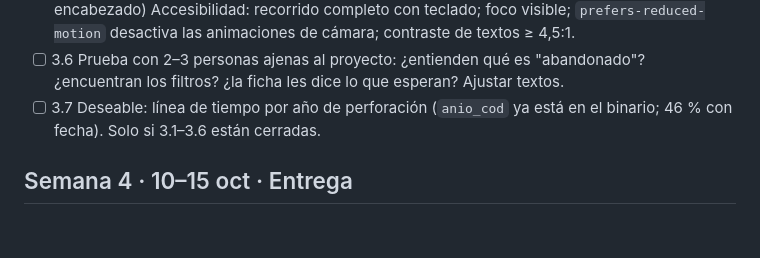
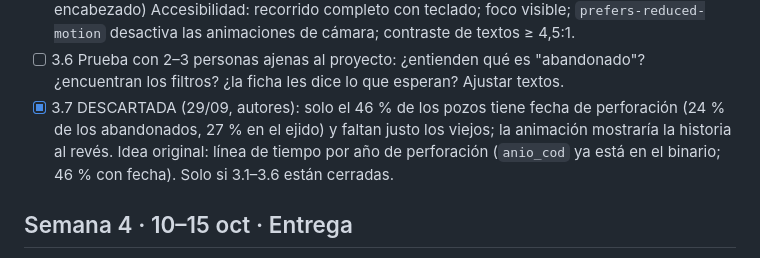
Before and after one commit to marianoarielperez/lo-que-queda, a Markdown page: docs/plans/2026-09-18-plan-implementacion.md, the part around the change. GitHub-like rendering; blank space fills up the shorter version.

Commit message:
Plan: la línea de tiempo por año de perforación (3.7) queda descartada
Solo el 46 % de los pozos tiene fecha de perforación y faltan justo los viejos.

Co-Authored-By: Claude Opus 5.5 <noreply@anthropic.com>

```diff
--- a/docs/plans/2026-09-18-plan-implementacion.md
+++ b/docs/plans/2026-09-18-plan-implementacion.md
@@ -118,7 +118,7 @@ Marcar con [x] al terminar. Cada tarea termina con `npm run build` sin errores y
       desactiva las animaciones de cámara; contraste de textos ≥ 4,5:1.
 - [ ] 3.6 Prueba con 2–3 personas ajenas al proyecto: ¿entienden qué es "abandonado"? ¿encuentran
       los filtros? ¿la ficha les dice lo que esperan? Ajustar textos.
-- [ ] 3.7 Deseable: línea de tiempo por año de perforación (`anio_cod` ya está en el binario; 46 %
+- [x] 3.7 DESCARTADA (29/09, autores): solo el 46 % de los pozos tiene fecha de perforación (24 % de los abandonados, 27 % en el ejido) y faltan justo los viejos; la animación mostraría la historia al revés. Idea original: línea de tiempo por año de perforación (`anio_cod` ya está en el binario; 46 %
       con fecha). Solo si 3.1–3.6 están cerradas.
 
 ## Semana 4 · 10–15 oct · Entrega
```
